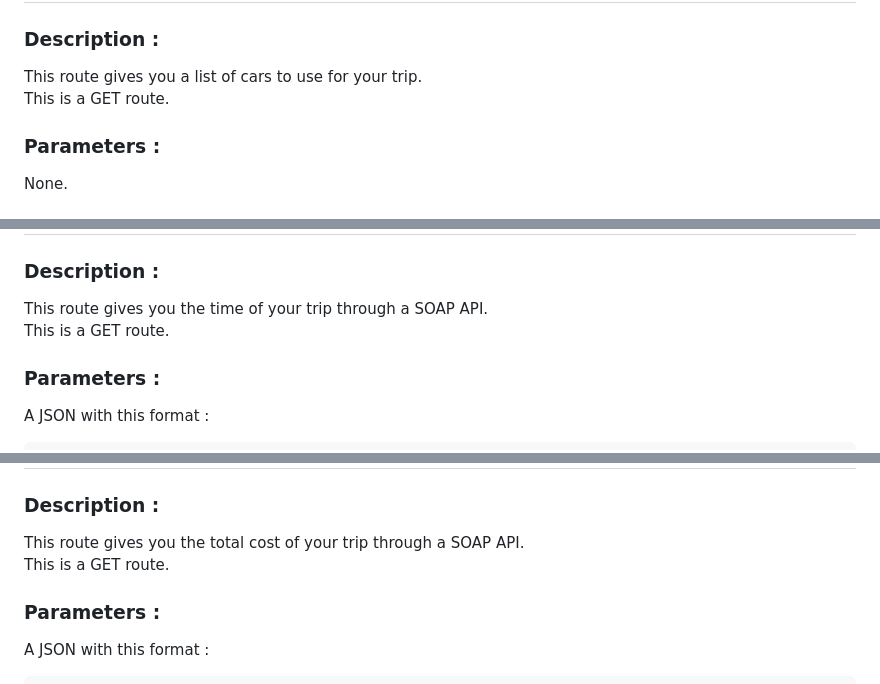
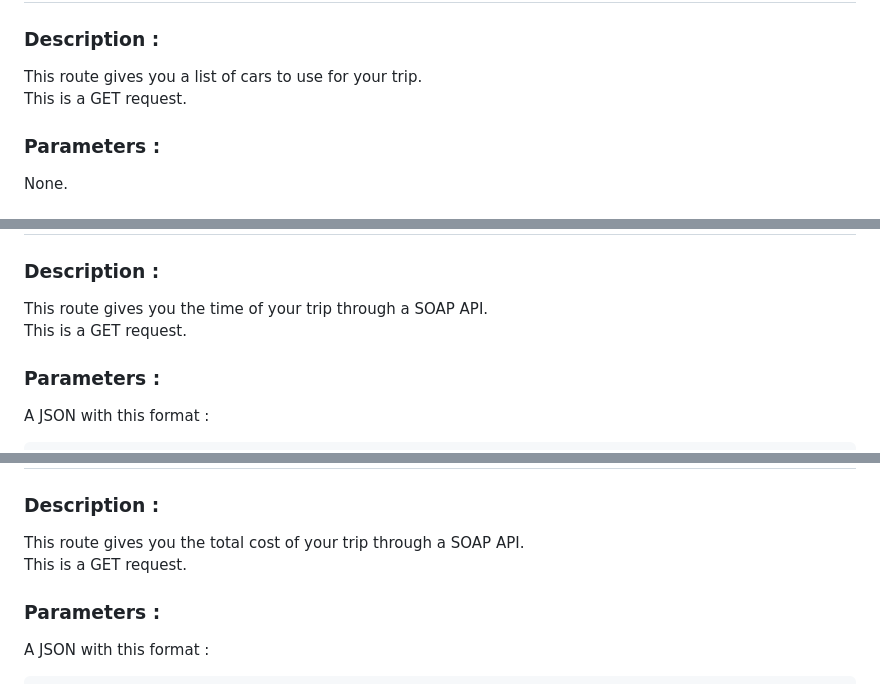
Before and after one commit to ceedjy/API_route_electrique, a Markdown page: README.md, 3 parts joined by grey strips. Rendered like a GitHub page.

````diff
--- a/README.md
+++ b/README.md
@@ -65,7 +65,7 @@ https://public.opendatasoft.com/explore/assets/georef-france-commune/
 ## Endpoint : /APIcars
 ### Description :
 This route gives you a list of cars to use for your trip. <br>
-This is a GET route.
+This is a GET request.
 ### Parameters :
 None.
 ### Return :
@@ -87,7 +87,7 @@ https://www.chargetrip.com/
 ## Endpoint : /APItime/'speed'/'distance'/'chargeTime'/'nbCharge'
 ### Description :
 This route gives you the time of your trip through a SOAP API. <br>
-This is a GET route.
+This is a GET request.
 ### Parameters :
 A JSON with this format : <br>
 ```
@@ -109,7 +109,7 @@ No API key required.
 ## Endpoint : /APIcout/'coutOneBorne'/'nbCharge'
 ### Description :
 This route gives you the total cost of your trip through a SOAP API. <br>
-This is a GET route.
+This is a GET request.
 ### Parameters :
 A JSON with this format : <br>
 ```
````
Also changed, not shown: other parts of README.md (+3 -3 lines).
